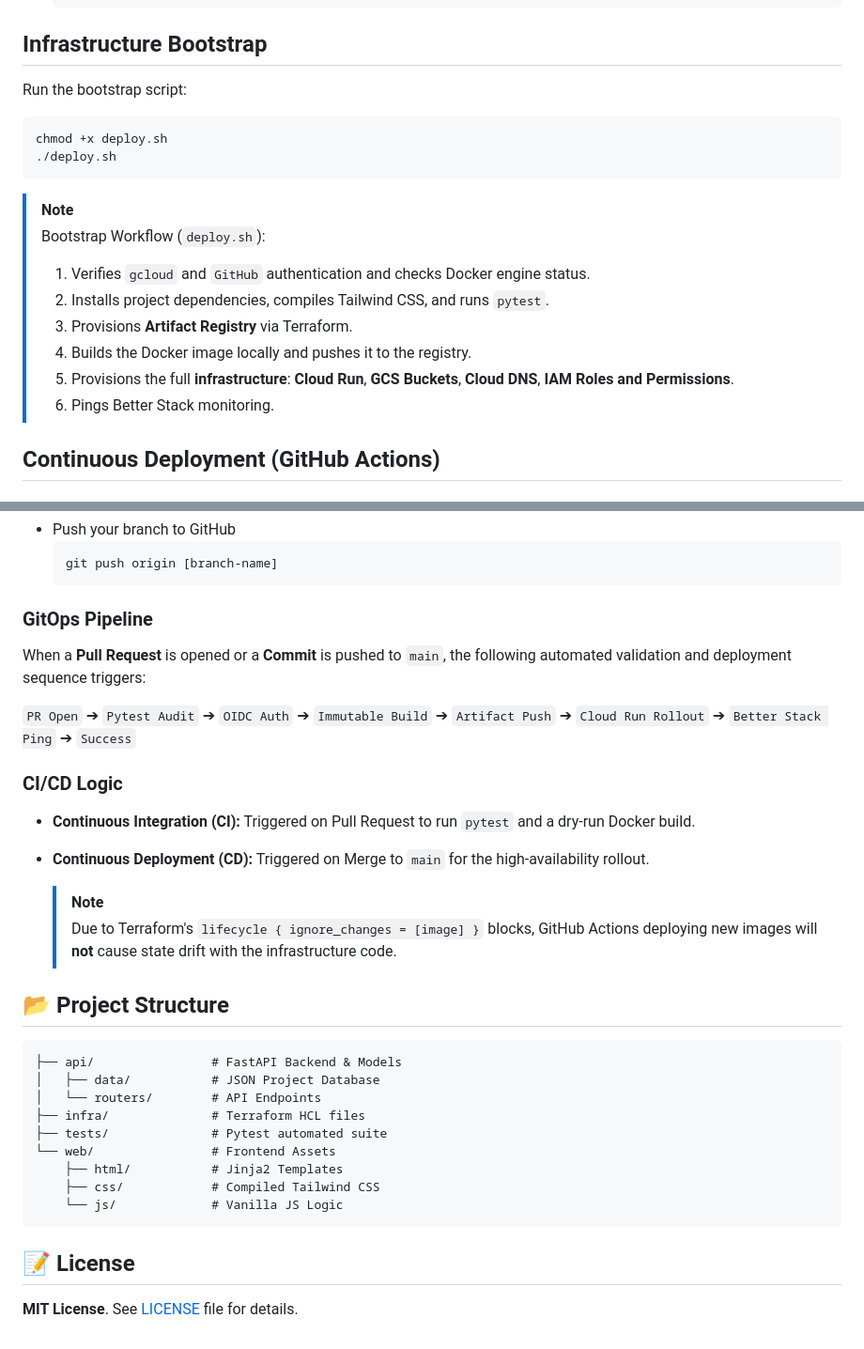
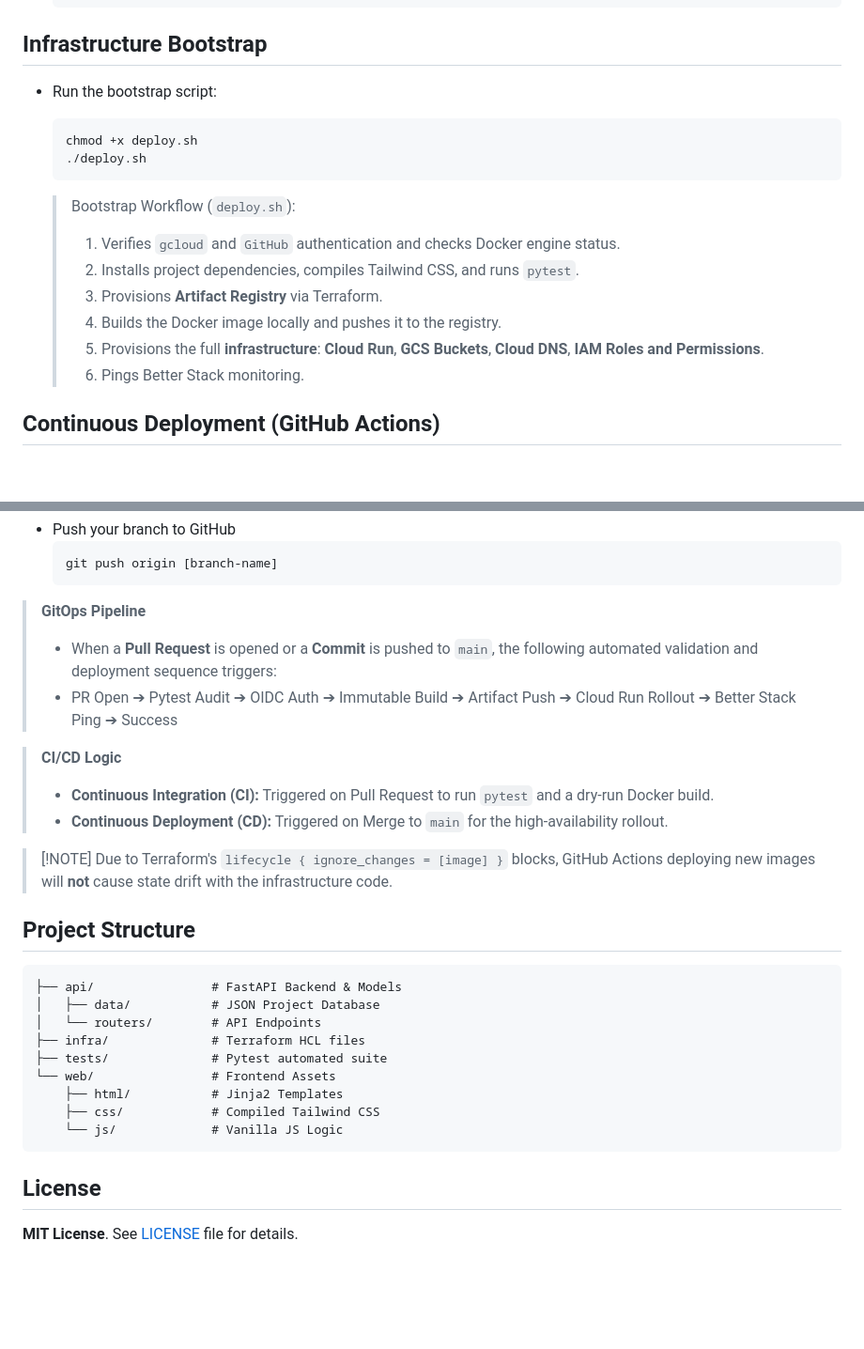
Before and after one commit to sherry-gcp/sre-portfolio, a Markdown page: README.md, 2 parts joined by grey strips. Shown at 94% size. Rendered like a GitHub page; blank space fills up the shorter version.

Commit message:
chore: update readme bash and note blocks alignment

````diff
--- a/README.md
+++ b/README.md
@@ -77,22 +77,21 @@ github_repo_name = "sre-portfolio"
 
 ## Infrastructure Bootstrap
 
-Run the bootstrap script:
+- Run the bootstrap script:
 
-```bash
-chmod +x deploy.sh
-./deploy.sh
-```
+  ```bash
+  chmod +x deploy.sh
+  ./deploy.sh
+  ```
 
-> [!NOTE]
-> Bootstrap Workflow (`deploy.sh`):
->
-> 1.  Verifies `gcloud` and `GitHub` authentication and checks Docker engine status.
-> 2.  Installs project dependencies, compiles Tailwind CSS, and runs `pytest`.
-> 3.  Provisions **Artifact Registry** via Terraform.
-> 4.  Builds the Docker image locally and pushes it to the registry.
-> 5.  Provisions the full **infrastructure**: **Cloud Run**, **GCS Buckets**, **Cloud DNS**, **IAM Roles and Permissions**.
-> 6.  Pings Better Stack monitoring.
+  > Bootstrap Workflow (`deploy.sh`):
+  >
+  > 1.  Verifies `gcloud` and `GitHub` authentication and checks Docker engine status.
+  > 2.  Installs project dependencies, compiles Tailwind CSS, and runs `pytest`.
+  > 3.  Provisions **Artifact Registry** via Terraform.
+  > 4.  Builds the Docker image locally and pushes it to the registry.
+  > 5.  Provisions the full **infrastructure**: **Cloud Run**, **GCS Buckets**, **Cloud DNS**, **IAM Roles and Permissions**.
+  > 6.  Pings Better Stack monitoring.
 
 ## Continuous Deployment (GitHub Actions)
 
@@ -130,21 +129,19 @@ This project enforces **the Shift-Left Testing model** and follows a Branch-and-
   git push origin [branch-name]
   ```
 
-### GitOps Pipeline
+> **GitOps Pipeline**
+>
+> - When a **Pull Request** is opened or a **Commit** is pushed to `main`, the following automated validation and deployment sequence triggers:
+> - PR Open ➔ Pytest Audit ➔ OIDC Auth ➔ Immutable Build ➔ Artifact Push ➔ Cloud Run Rollout ➔ Better Stack Ping ➔ Success
 
-When a **Pull Request** is opened or a **Commit** is pushed to `main`, the following automated validation and deployment sequence triggers:
+> **CI/CD Logic**
+>
+> - **Continuous Integration (CI):** Triggered on Pull Request to run `pytest` and a dry-run Docker build.
+> - **Continuous Deployment (CD):** Triggered on Merge to `main` for the high-availability rollout.
 
-`PR Open` ➔ `Pytest Audit` ➔ `OIDC Auth` ➔ `Immutable Build` ➔ `Artifact Push` ➔ `Cloud Run Rollout` ➔ `Better Stack Ping` ➔ `Success`
+> [!NOTE] Due to Terraform's `lifecycle { ignore_changes = [image] }` blocks, GitHub Actions deploying new images will **not** cause state drift with the infrastructure code.
 
-### CI/CD Logic
-
-- **Continuous Integration (CI):** Triggered on Pull Request to run `pytest` and a dry-run Docker build.
-- **Continuous Deployment (CD):** Triggered on Merge to `main` for the high-availability rollout.
-
-  > [!NOTE]
-  > Due to Terraform's `lifecycle { ignore_changes = [image] }` blocks, GitHub Actions deploying new images will **not** cause state drift with the infrastructure code.
-
-## 📂 Project Structure
+## Project Structure
 
 ```text
 ├── api/                # FastAPI Backend & Models
@@ -158,6 +155,6 @@ When a **Pull Request** is opened or a **Commit** is pushed to `main`, the follo
     └── js/             # Vanilla JS Logic
 ```
 
-## 📝 License
+## License
 
 **MIT License**. See [LICENSE](LICENSE.md) file for details.
````
Also changed, not shown: other parts of README.md (+5 -5 lines).
